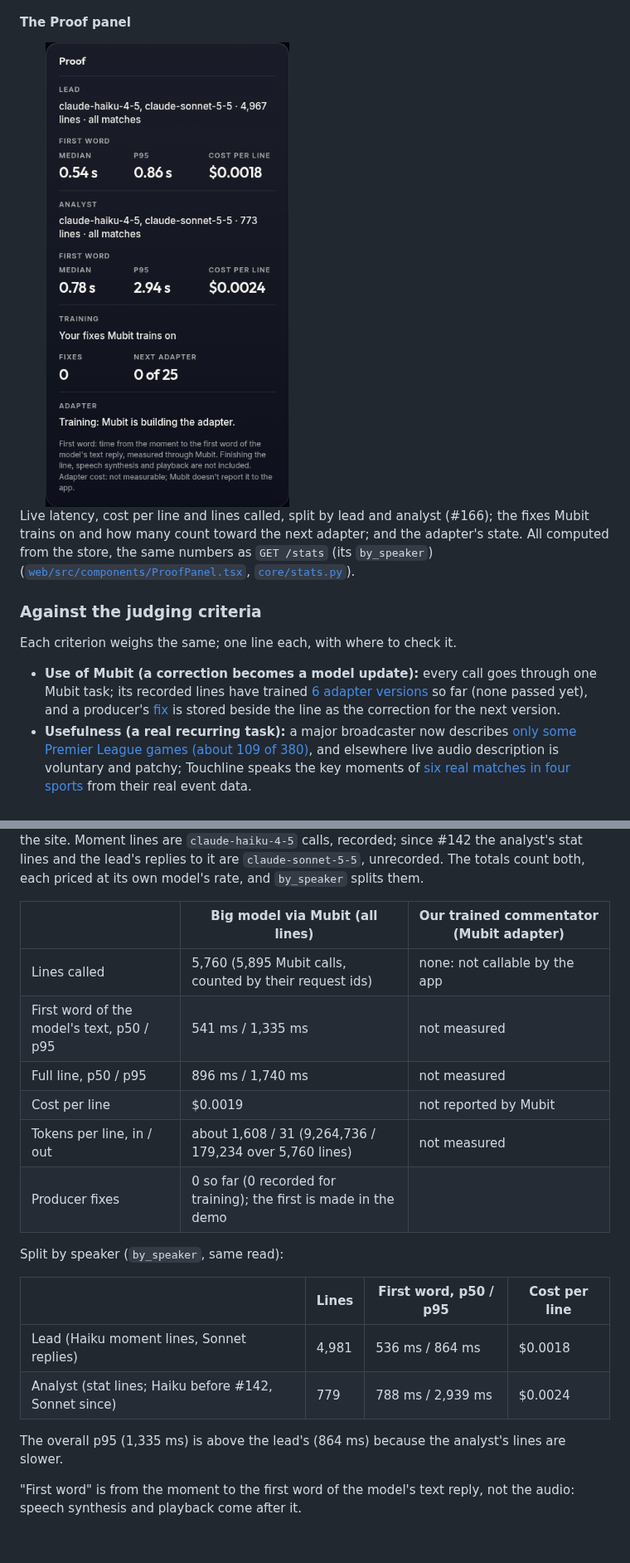
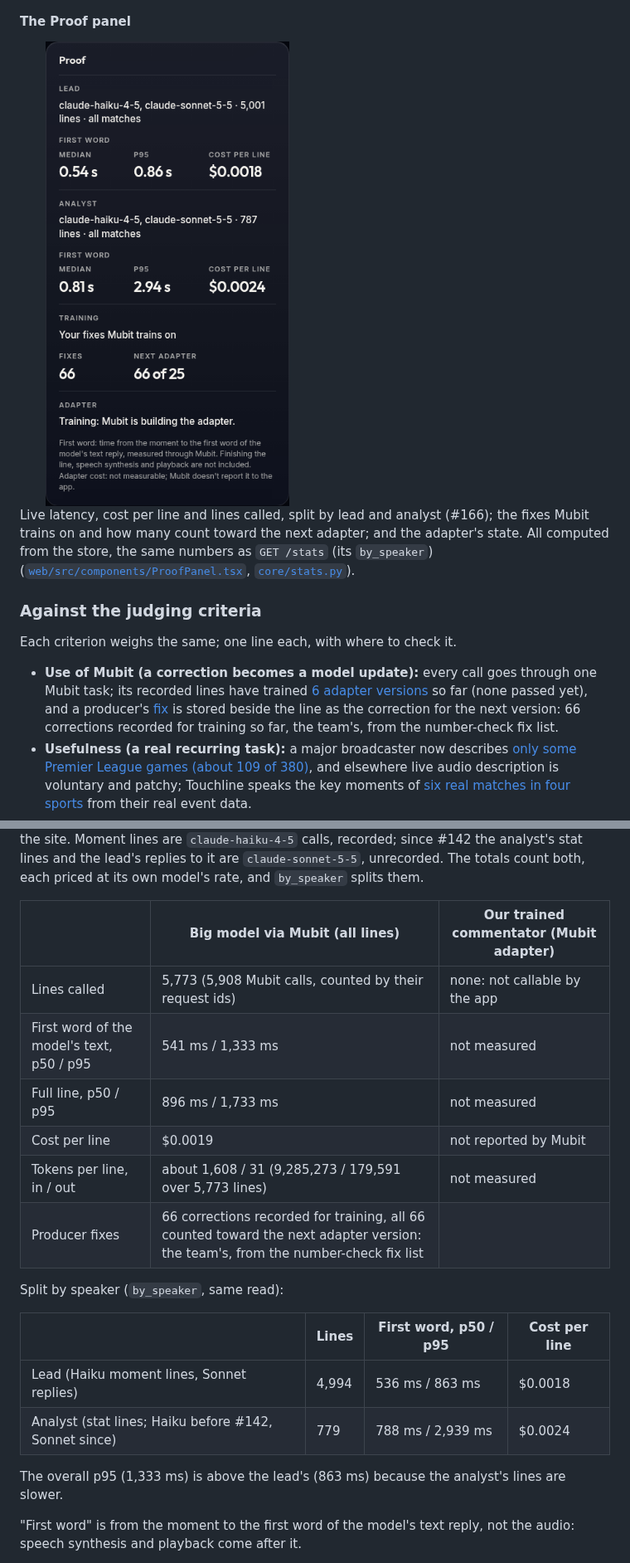
Before and after one commit to atiladeokegab/night-shift, a Markdown page: README.md, 2 parts joined by grey strips. Shown at 83% size. Rendered like a GitHub page; pictures changed too: docs/img/proof.png; blank space fills up the shorter version.

```diff
--- a/README.md
+++ b/README.md
@@ -152,7 +154,7 @@ every live page.
 
 #### The Proof panel
 
-<img src="docs/img/proof.png" alt="The Proof card, split by speaker. Lead: claude-haiku-4-5, claude-sonnet-5-5, its line count across all matches; first word median 0.54 s and p95 0.86 s, cost per line $0.0018. Analyst: claude-haiku-4-5, claude-sonnet-5-5, its line count across all matches; first word median 0.78 s and p95 2.94 s, cost per line $0.0024. Training: Your fixes Mubit trains on, Fixes 0, Next adapter 0 of 25. Adapter: Training, Mubit is building the adapter. Under it, a note: first word is the time from the moment to the first word of the model's text reply, measured through Mubit, not counting the rest of the line, speech synthesis or playback; the adapter's cost is not measurable, because Mubit doesn't report it to the app." width="50%">
+<img src="docs/img/proof.png" alt="The Proof card, split by speaker. Lead: claude-haiku-4-5, claude-sonnet-5-5, its line count across all matches; first word median 0.54 s and p95 0.86 s, cost per line $0.0018. Analyst: claude-haiku-4-5, claude-sonnet-5-5, its line count across all matches; first word median 0.81 s and p95 2.94 s, cost per line $0.0024. Training: Your fixes Mubit trains on, Fixes 66, Next adapter 66 of 25. Adapter: Training, Mubit is building the adapter. Under it, a note: first word is the time from the moment to the first word of the model's text reply, measured through Mubit, not counting the rest of the line, speech synthesis or playback; the adapter's cost is not measurable, because Mubit doesn't report it to the app." width="50%">
 
 Live latency, cost per line and lines called, split by lead and analyst (#166); the fixes Mubit trains
 on and how many count toward the next adapter; and the adapter's state. All computed from the store,
@@ -163,7 +165,7 @@ the same numbers as `GET /stats` (its `by_speaker`) ([`web/src/components/ProofP
 
 Each criterion weighs the same; one line each, with where to check it.
 
-- **Use of Mubit (a correction becomes a model update):** every call goes through one Mubit task; its recorded lines have trained [6 adapter versions](#real-numbers) so far (none passed yet), and a producer's [fix](#producer-fixes) is stored beside the line as the correction for the next version.
+- **Use of Mubit (a correction becomes a model update):** every call goes through one Mubit task; its recorded lines have trained [6 adapter versions](#real-numbers) so far (none passed yet), and a producer's [fix](#producer-fixes) is stored beside the line as the correction for the next version: 66 corrections recorded for training so far, the team's, from the number-check fix list.
 - **Usefulness (a real recurring task):** a major broadcaster now describes [only some Premier League games (about 109 of 380)](#the-problem), and elsewhere live audio description is voluntary and patchy; Touchline speaks the key moments of [six real matches in four sports](#the-six-matches) from their real event data.
 - **Technical execution:** a line in [0.54 s to its first word](#real-numbers) (median), gated on the video's clock, an offline test suite (`make check`) and a live smoke test on every deploy; [architecture](docs/ARCHITECTURE.md) and [known limitations](#known-limitations).
 - **Demo:** two minutes on the live URL, scripted in [docs/demo.md](docs/demo.md); the [60-second path](#the-60-second-path) above is the short version.
@@ -196,21 +198,21 @@ The totals count both, each priced at its own model's rate, and `by_speaker` spl
 
 | | Big model via Mubit (all lines) | Our trained commentator (Mubit adapter) |
 |---|---|---|
-| Lines called | 5,760 (5,895 Mubit calls, counted by their request ids) | none: not callable by the app |
-| First word of the model's text, p50 / p95 | 541 ms / 1,335 ms | not measured |
-| Full line, p50 / p95 | 896 ms / 1,740 ms | not measured |
+| Lines called | 5,773 (5,908 Mubit calls, counted by their request ids) | none: not callable by the app |
+| First word of the model's text, p50 / p95 | 541 ms / 1,333 ms | not measured |
+| Full line, p50 / p95 | 896 ms / 1,733 ms | not measured |
 | Cost per line | $0.0019 | not reported by Mubit |
-| Tokens per line, in / out | about 1,608 / 31 (9,264,736 / 179,234 over 5,760 lines) | not measured |
-| Producer fixes | 0 so far (0 recorded for training); the first is made in the demo | |
+| Tokens per line, in / out | about 1,608 / 31 (9,285,273 / 179,591 over 5,773 lines) | not measured |
+| Producer fixes | 66 corrections recorded for training, all 66 counted toward the next adapter version: the team's, from the number-check fix list | |
 
 Split by speaker (`by_speaker`, same read):
 
 | | Lines | First word, p50 / p95 | Cost per line |
 |---|---|---|---|
-| Lead (Haiku moment lines, Sonnet replies) | 4,981 | 536 ms / 864 ms | $0.0018 |
+| Lead (Haiku moment lines, Sonnet replies) | 4,994 | 536 ms / 863 ms | $0.0018 |
 | Analyst (stat lines; Haiku before #142, Sonnet since) | 779 | 788 ms / 2,939 ms | $0.0024 |
 
-The overall p95 (1,335 ms) is above the lead's (864 ms) because the analyst's lines are slower.
+The overall p95 (1,333 ms) is above the lead's (863 ms) because the analyst's lines are slower.
 
 "First word" is from the moment to the first word of the model's text reply, not the audio:
 speech synthesis and playback come after it.
```
Also changed, not shown: other parts of README.md (+13 -9 lines), 1 other file.
